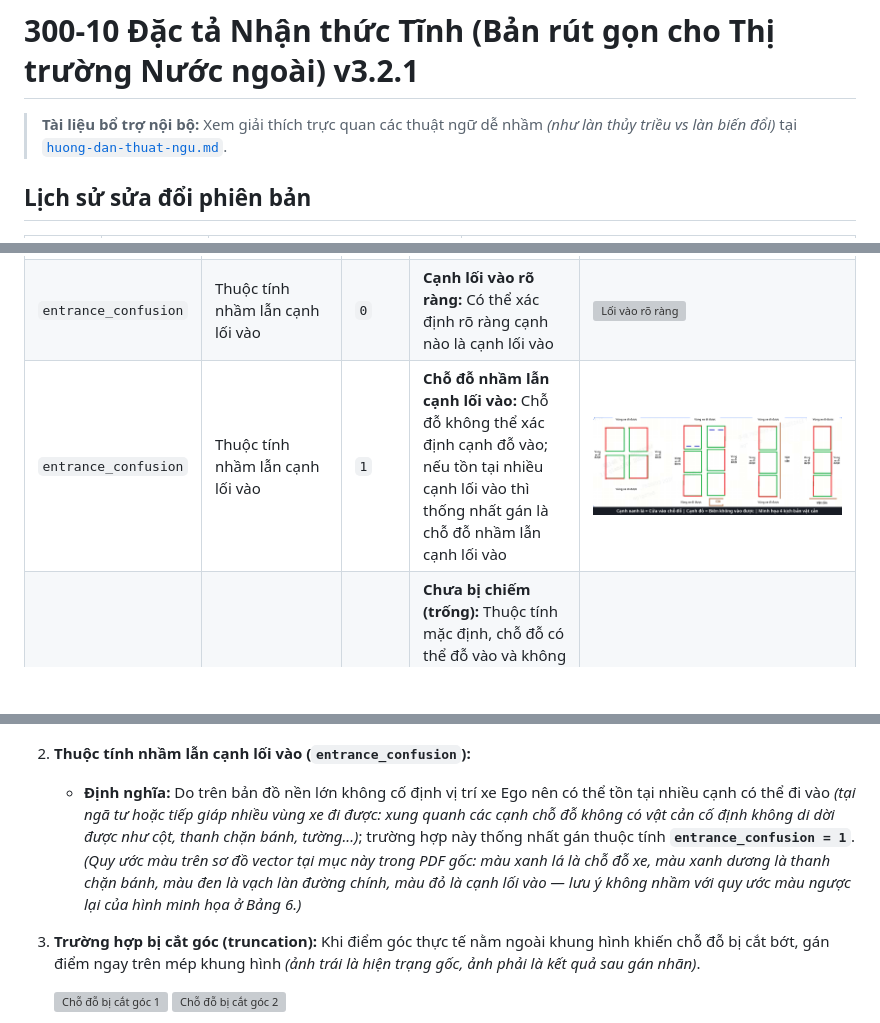
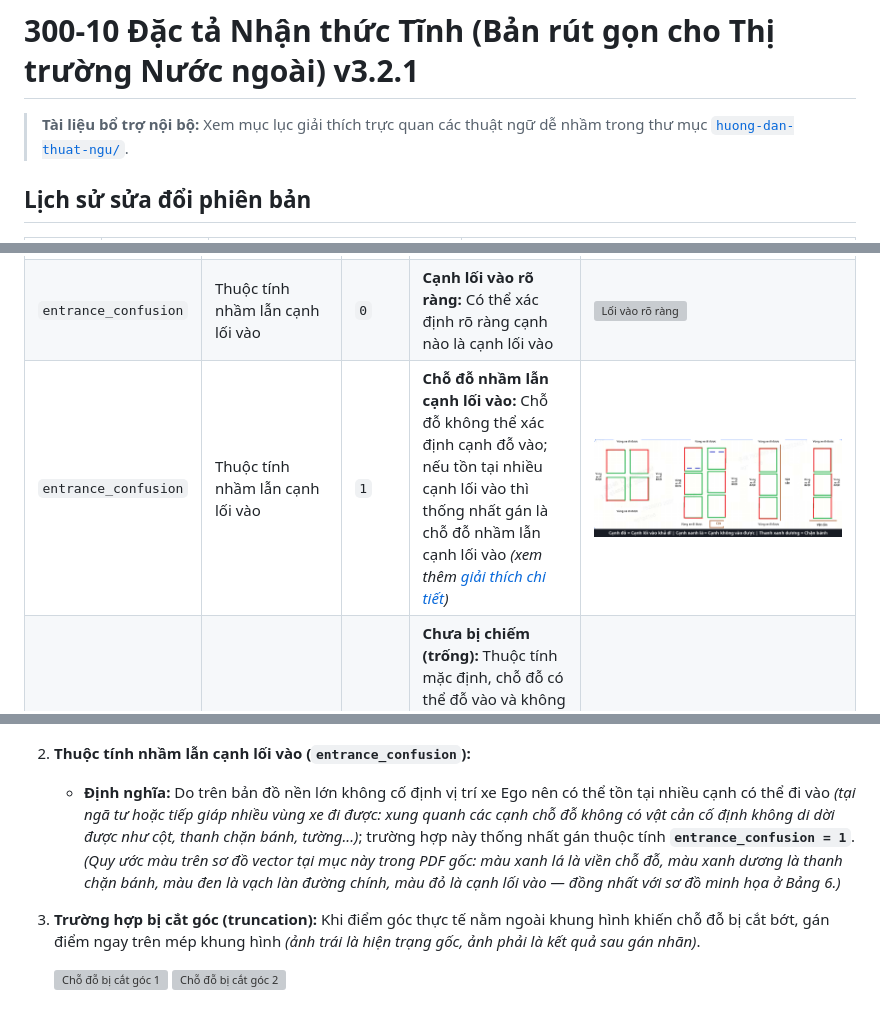
Before and after one commit to cobhamdev91/byd-documents, a Markdown page: 300-10-v3.2.1-vi.md, 3 parts joined by grey strips. GitHub-like rendering; pictures changed too: assets/t6_slot_ec1_diagram.png; blank space fills up the shorter version; grey boxes are pictures that could not be loaded.

```diff
--- a/300-10-v3.2.1-vi.md
+++ b/300-10-v3.2.1-vi.md
@@ -1,6 +1,6 @@
 # 300-10 Đặc tả Nhận thức Tĩnh (Bản rút gọn cho Thị trường Nước ngoài) v3.2.1
 
-> **Tài liệu bổ trợ nội bộ:** Xem giải thích trực quan các thuật ngữ dễ nhầm *(như làn thủy triều vs làn biến đổi)* tại [`huong-dan-thuat-ngu.md`](huong-dan-thuat-ngu.md).
+> **Tài liệu bổ trợ nội bộ:** Xem mục lục giải thích trực quan các thuật ngữ dễ nhầm trong thư mục [`huong-dan-thuat-ngu/`](huong-dan-thuat-ngu/README.md).
 
 ## Lịch sử sửa đổi phiên bản
 
@@ -194,7 +194,7 @@ Cột thứ 1 trong **Bảng 6** liệt kê các nội dung liên quan đến ch
 | `type` | Loại chỗ đỗ xe | `99` | **Chỗ đỗ `ignore`** (hình dạng giống chỗ đỗ xe nhưng không thể đỗ ô tô vào được) | ![Chỗ đỗ ignore](assets/t6_slot_type99_other.png) |
 | `points` | Tập điểm của chỗ đỗ xe, mảng `[(x, y, z)]` | `[0, +∞)` | Hệ tọa độ ảnh đối với PV; hệ tọa độ thân xe đối với BEV | — |
 | `entrance_confusion` | Thuộc tính nhầm lẫn cạnh lối vào | `0` | **Cạnh lối vào rõ ràng:** Có thể xác định rõ ràng cạnh nào là cạnh lối vào | ![Lối vào rõ ràng](assets/t6_slot_ec0_bev.png) |
-| `entrance_confusion` | Thuộc tính nhầm lẫn cạnh lối vào | `1` | **Chỗ đỗ nhầm lẫn cạnh lối vào:** Chỗ đỗ không thể xác định cạnh đỗ vào; nếu tồn tại nhiều cạnh lối vào thì thống nhất gán là chỗ đỗ nhầm lẫn cạnh lối vào | ![Sơ đồ nhầm lẫn cạnh lối vào](assets/t6_slot_ec1_diagram.png) |
+| `entrance_confusion` | Thuộc tính nhầm lẫn cạnh lối vào | `1` | **Chỗ đỗ nhầm lẫn cạnh lối vào:** Chỗ đỗ không thể xác định cạnh đỗ vào; nếu tồn tại nhiều cạnh lối vào thì thống nhất gán là chỗ đỗ nhầm lẫn cạnh lối vào *(xem thêm [giải thích chi tiết](huong-dan-thuat-ngu/entrance-confusion.md))* | ![Sơ đồ nhầm lẫn cạnh lối vào](assets/t6_slot_ec1_diagram.png) |
 | `occupy` | Thuộc tính chiếm chỗ | `0` | **Chưa bị chiếm (trống):** Thuộc tính mặc định, chỗ đỗ có thể đỗ vào và không bị bất kỳ vật cản nào chiếm. Nếu chỉ có xe Ego (tự xe) đỗ bên trong thì vẫn gán nhãn là chưa bị chiếm. | ![Chỗ đỗ trống](assets/t6_slot_occ0_empty.png) |
 | `occupy` | Thuộc tính chiếm chỗ | `1` | **Xe chiếm chỗ:** Xe cơ giới, trong đó bao gồm cả xe ba bánh đều phải gán nhãn là xe chiếm chỗ. | ![Xe chiếm chỗ](assets/t6_slot_occ1_car.png) |
 | `occupy` | Thuộc tính chiếm chỗ | `2` | **Chiếm chỗ động:** Đối với xe phi cơ giới, người đi bộ, xe đẩy trẻ em, xe đẩy siêu thị và các vật cản động có thể di chuyển được thì phải gán nhãn là chiếm chỗ động. | ![Xe hai bánh chiếm chỗ](assets/t6_slot_occ2_2wheel.png)<br>![Xe đẩy hàng chiếm chỗ](assets/t6_slot_occ2_cart.png) |
@@ -379,7 +379,7 @@ Cột thứ 1 trong **Bảng 6** liệt kê các nội dung liên quan đến ch
    ![Thứ tự điểm góc chỗ đỗ chéo](assets/bev_2_1_6_1_angled_order.png)
 
 2. **Thuộc tính nhầm lẫn cạnh lối vào (`entrance_confusion`):**
-   - **Định nghĩa:** Do trên bản đồ nền lớn không cố định vị trí xe Ego nên có thể tồn tại nhiều cạnh có thể đi vào *(tại ngã tư hoặc tiếp giáp nhiều vùng xe đi được: xung quanh các cạnh chỗ đỗ không có vật cản cố định không di dời được như cột, thanh chặn bánh, tường...)*; trường hợp này thống nhất gán thuộc tính **`entrance_confusion = 1`**. *(Quy ước màu trên sơ đồ vector tại mục này trong PDF gốc: màu xanh lá là chỗ đỗ xe, màu xanh dương là thanh chặn bánh, màu đen là vạch làn đường chính, màu đỏ là cạnh lối vào — lưu ý không nhầm với quy ước màu ngược lại của hình minh họa ở Bảng 6.)*
+   - **Định nghĩa:** Do trên bản đồ nền lớn không cố định vị trí xe Ego nên có thể tồn tại nhiều cạnh có thể đi vào *(tại ngã tư hoặc tiếp giáp nhiều vùng xe đi được: xung quanh các cạnh chỗ đỗ không có vật cản cố định không di dời được như cột, thanh chặn bánh, tường...)*; trường hợp này thống nhất gán thuộc tính **`entrance_confusion = 1`**. *(Quy ước màu trên sơ đồ vector tại mục này trong PDF gốc: màu xanh lá là viền chỗ đỗ, màu xanh dương là thanh chặn bánh, màu đen là vạch làn đường chính, màu đỏ là cạnh lối vào — đồng nhất với sơ đồ minh họa ở Bảng 6.)*
 3. **Trường hợp bị cắt góc (truncation):** Khi điểm góc thực tế nằm ngoài khung hình khiến chỗ đỗ bị cắt bớt, gán điểm ngay trên mép khung hình *(ảnh trái là hiện trạng gốc, ảnh phải là kết quả sau gán nhãn)*.
 
    ![Chỗ đỗ bị cắt góc 1](assets/bev_2_1_6_1_trunc_1.png)
```
Also changed, not shown: other parts of 300-10-v3.2.1-vi.md (+1 -1 lines), huong-dan-thuat-ngu/README.md (added, +10 -0 lines), huong-dan-thuat-ngu/entrance-confusion.md (added, +41 -0 lines), huong-dan-thuat-ngu/lan-thuy-trieu.md (renamed from huong-dan-thuat-ngu.md, +10 -14 lines).
